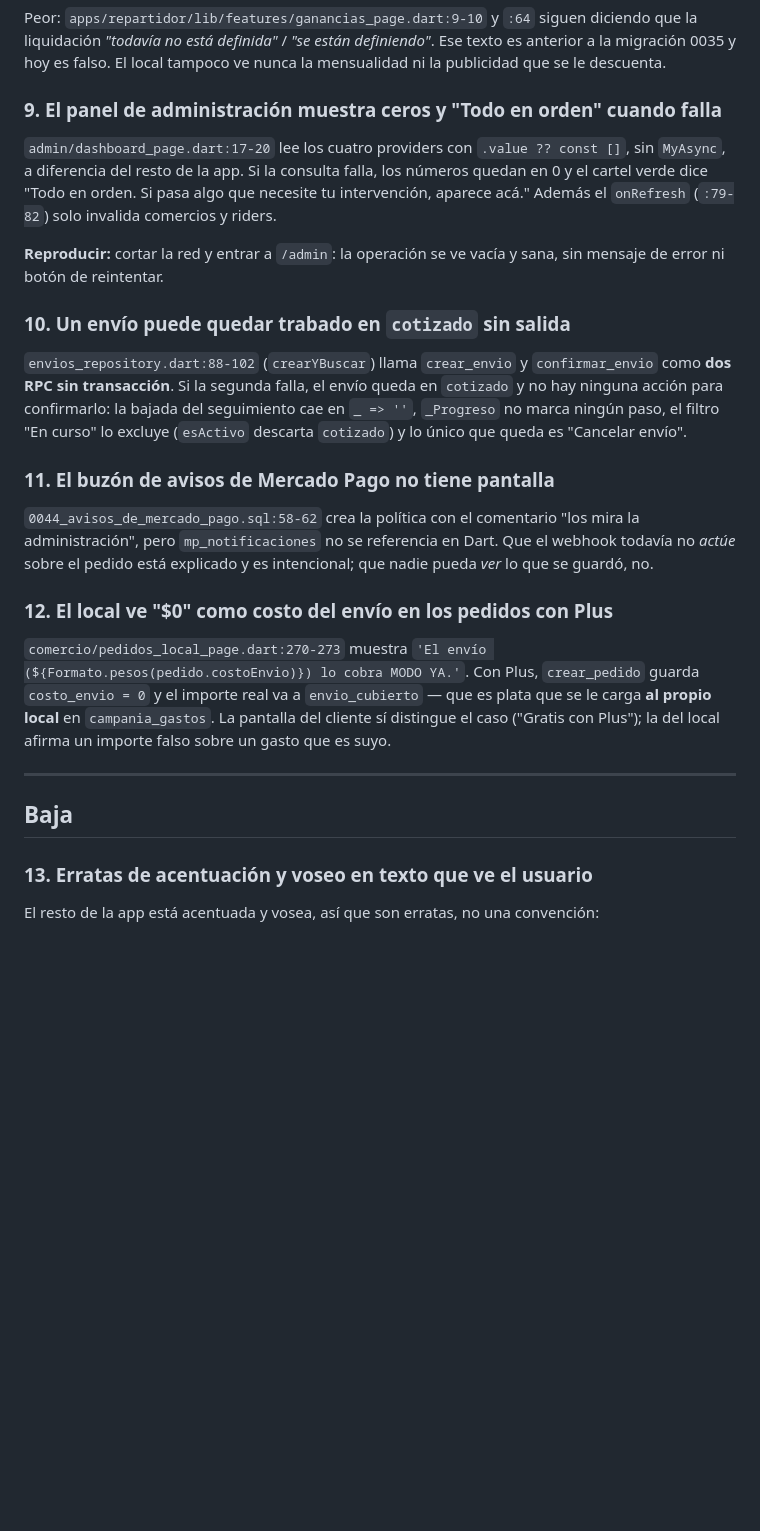
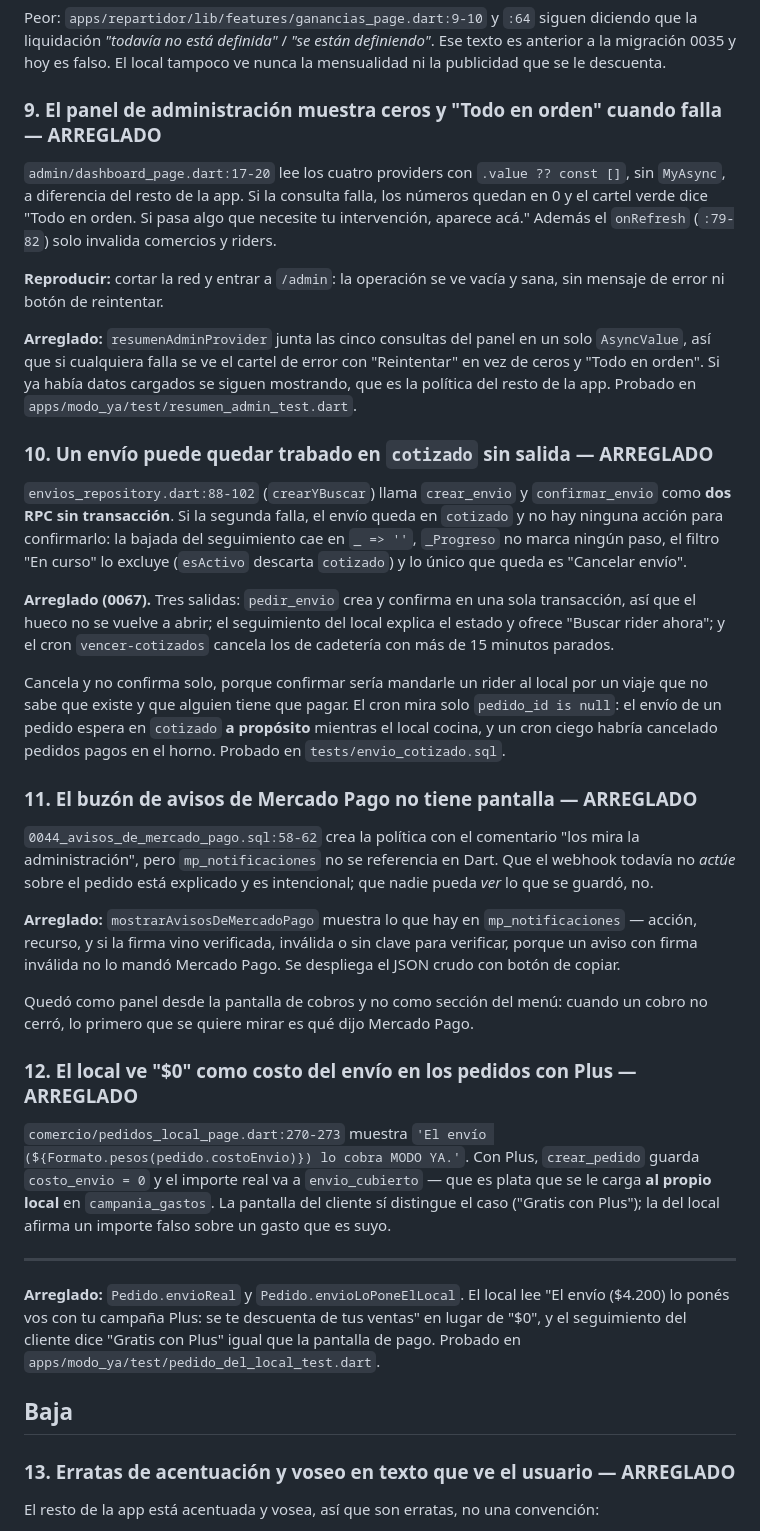
Before and after one commit to Alvaro-gonzalez05/MODO_YA, a Markdown page: docs/hallazgos-de-la-revision.md, the part around one of its changes. GitHub-like rendering; blank space fills up the shorter version.

```diff
--- a/docs/hallazgos-de-la-revision.md
+++ b/docs/hallazgos-de-la-revision.md
@@ -166,7 +166,7 @@ diciendo que la liquidación *"todavía no está definida"* / *"se están
 definiendo"*. Ese texto es anterior a la migración 0035 y hoy es falso. El local
 tampoco ve nunca la mensualidad ni la publicidad que se le descuenta.
 
-### 9. El panel de administración muestra ceros y "Todo en orden" cuando falla
+### 9. El panel de administración muestra ceros y "Todo en orden" cuando falla — ARREGLADO
 
 `admin/dashboard_page.dart:17-20` lee los cuatro providers con `.value ?? const []`,
 sin `MyAsync`, a diferencia del resto de la app. Si la consulta falla, los
@@ -177,7 +177,13 @@ invalida comercios y riders.
 **Reproducir:** cortar la red y entrar a `/admin`: la operación se ve vacía y
 sana, sin mensaje de error ni botón de reintentar.
 
-### 10. Un envío puede quedar trabado en `cotizado` sin salida
+**Arreglado:** `resumenAdminProvider` junta las cinco consultas del panel en un
+solo `AsyncValue`, así que si cualquiera falla se ve el cartel de error con
+"Reintentar" en vez de ceros y "Todo en orden". Si ya había datos cargados se
+siguen mostrando, que es la política del resto de la app. Probado en
+`apps/modo_ya/test/resumen_admin_test.dart`.
+
+### 10. Un envío puede quedar trabado en `cotizado` sin salida — ARREGLADO
 
 `envios_repository.dart:88-102` (`crearYBuscar`) llama `crear_envio` y
 `confirmar_envio` como **dos RPC sin transacción**. Si la segunda falla, el
@@ -186,14 +192,33 @@ del seguimiento cae en `_ => ''`, `_Progreso` no marca ningún paso, el filtro
 "En curso" lo excluye (`esActivo` descarta `cotizado`) y lo único que queda es
 "Cancelar envío".
 
-### 11. El buzón de avisos de Mercado Pago no tiene pantalla
+**Arreglado (0067).** Tres salidas: `pedir_envio` crea y confirma en una sola
+transacción, así que el hueco no se vuelve a abrir; el seguimiento del local
+explica el estado y ofrece "Buscar rider ahora"; y el cron `vencer-cotizados`
+cancela los de cadetería con más de 15 minutos parados.
+
+Cancela y no confirma solo, porque confirmar sería mandarle un rider al local
+por un viaje que no sabe que existe y que alguien tiene que pagar. El cron mira
+solo `pedido_id is null`: el envío de un pedido espera en `cotizado` **a
+propósito** mientras el local cocina, y un cron ciego habría cancelado pedidos
+pagos en el horno. Probado en `tests/envio_cotizado.sql`.
+
+### 11. El buzón de avisos de Mercado Pago no tiene pantalla — ARREGLADO
 
 `0044_avisos_de_mercado_pago.sql:58-62` crea la política con el comentario "los
 mira la administración", pero `mp_notificaciones` no se referencia en Dart. Que
 el webhook todavía no *actúe* sobre el pedido está explicado y es intencional;
 que nadie pueda *ver* lo que se guardó, no.
 
-### 12. El local ve "$0" como costo del envío en los pedidos con Plus
+**Arreglado:** `mostrarAvisosDeMercadoPago` muestra lo que hay en
+`mp_notificaciones` — acción, recurso, y si la firma vino verificada, inválida o
+sin clave para verificar, porque un aviso con firma inválida no lo mandó
+Mercado Pago. Se despliega el JSON crudo con botón de copiar.
+
+Quedó como panel desde la pantalla de cobros y no como sección del menú: cuando
+un cobro no cerró, lo primero que se quiere mirar es qué dijo Mercado Pago.
+
+### 12. El local ve "$0" como costo del envío en los pedidos con Plus — ARREGLADO
 
 `comercio/pedidos_local_page.dart:270-273` muestra
 `'El envío (${Formato.pesos(pedido.costoEnvio)}) lo cobra MODO YA.'`. Con Plus,
@@ -204,9 +229,15 @@ afirma un importe falso sobre un gasto que es suyo.
 
 ---
 
+**Arreglado:** `Pedido.envioReal` y `Pedido.envioLoPoneElLocal`. El local lee
+"El envío ($4.200) lo ponés vos con tu campaña Plus: se te descuenta de tus
+ventas" en lugar de "$0", y el seguimiento del cliente dice "Gratis con Plus"
+igual que la pantalla de pago. Probado en
+`apps/modo_ya/test/pedido_del_local_test.dart`.
+
 ## Baja
 
-### 13. Erratas de acentuación y voseo en texto que ve el usuario
+### 13. Erratas de acentuación y voseo en texto que ve el usuario — ARREGLADO
 
 El resto de la app está acentuada y vosea, así que son erratas, no una
 convención:
```
Also changed, not shown: other parts of docs/hallazgos-de-la-revision.md (+15 -1 lines), docs/hallazgos-de-la-auditoria-2.md (+41 -4 lines).
